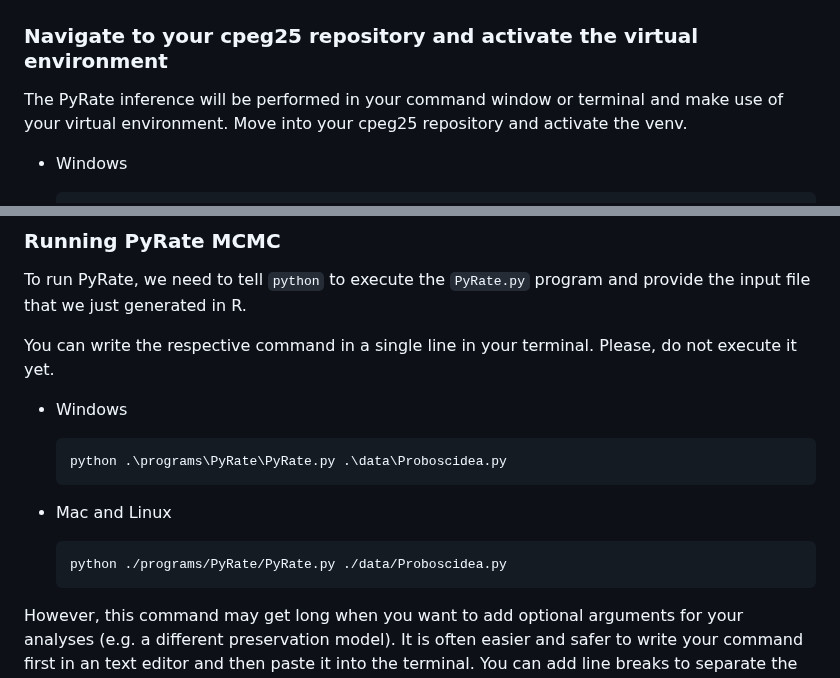
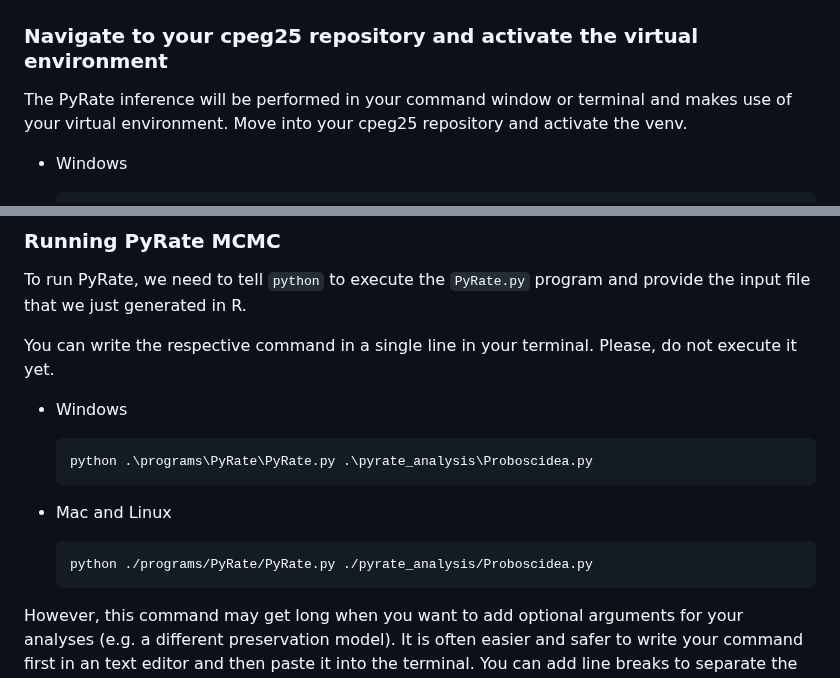
Before and after one commit to thauffe/cpeg25, a Markdown page: tutorials/PyRate/README.md, 2 parts joined by grey strips. GitHub-like rendering.

Commit message:
correct path

````diff
--- a/tutorials/PyRate/README.md
+++ b/tutorials/PyRate/README.md
@@ -59,7 +59,7 @@ The fossil occurrence need to be converted to a PyRate specific format, which wi
 ## PyRate: inferring speciation and extinction rates through time
 
 ### Navigate to your cpeg25 repository and activate the virtual environment
-The PyRate inference will be performed in your command window or terminal and make use of your virtual environment. Move into your cpeg25 repository and activate the venv.
+The PyRate inference will be performed in your command window or terminal and makes use of your virtual environment. Move into your cpeg25 repository and activate the venv.
 
 * Windows
 
@@ -83,13 +83,13 @@ You can write the respective command in a single line in your terminal. Please,
 * Windows
 
     ```
-    python .\programs\PyRate\PyRate.py .\data\Proboscidea.py
+    python .\programs\PyRate\PyRate.py .\pyrate_analysis\Proboscidea.py
     ```
 
 * Mac and Linux
 
     ```
-    python ./programs/PyRate/PyRate.py ./data/Proboscidea.py
+    python ./programs/PyRate/PyRate.py ./pyrate_analysis/Proboscidea.py
     ```
 
 However, this command may get long when you want to add optional arguments for your analyses (e.g. a different preservation model). It is often easier and safer to write your command first in an text editor and then paste it into the terminal. You can add line breaks to separate the individual commands. Windows uses ^ in the command window while Mac/Linux requires a backslash.
````
